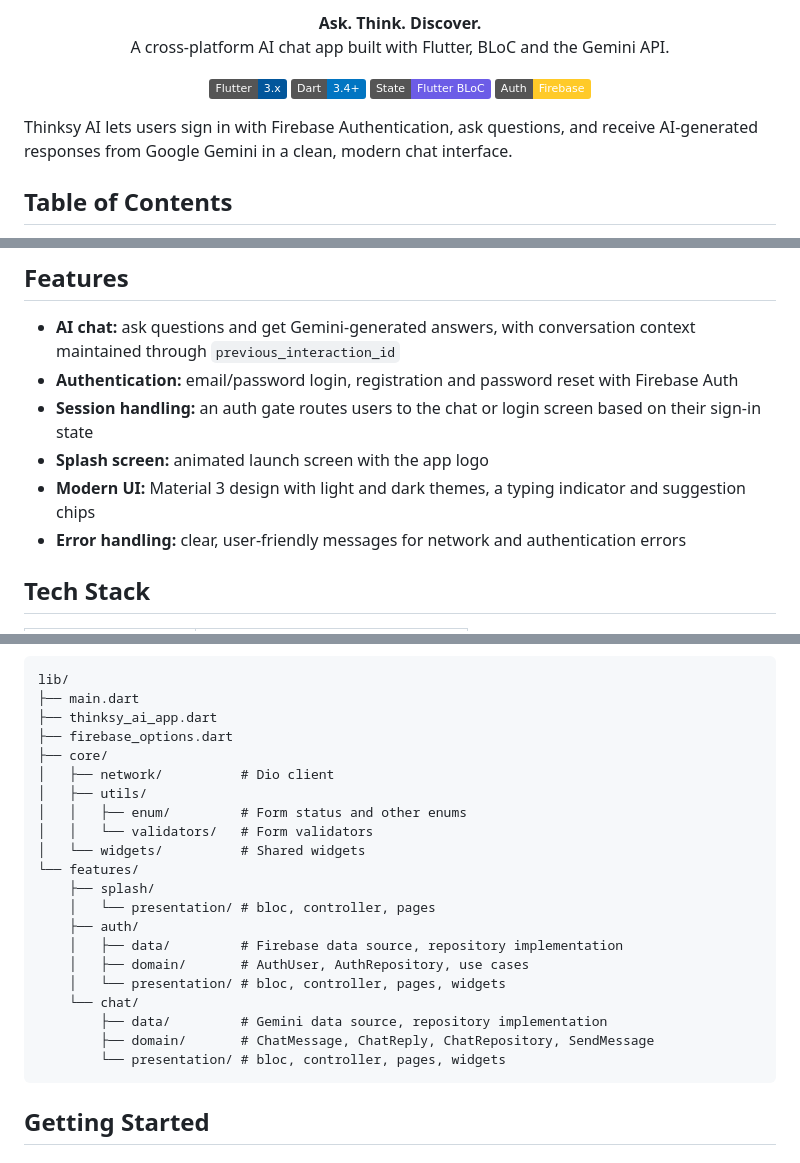
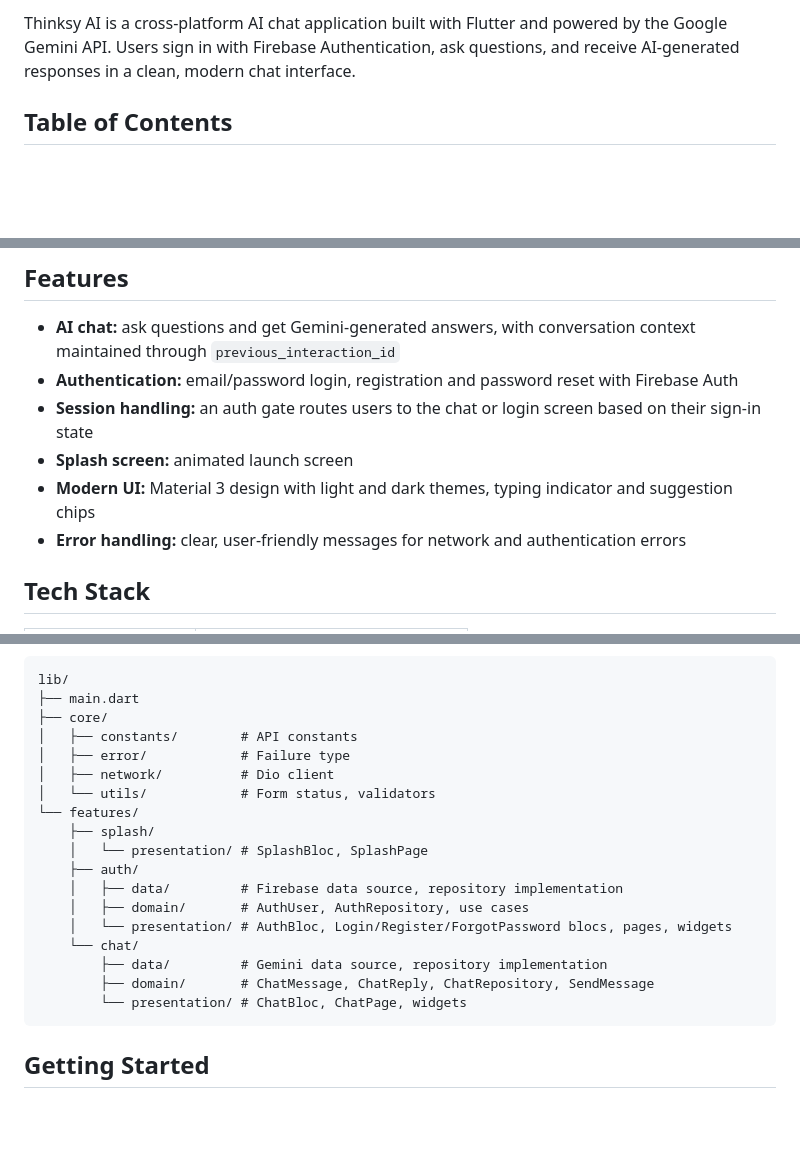
Before and after one commit to abdul-bas/Thinksy-AI, a Markdown page: README.md, 3 parts joined by grey strips. Rendered like a GitHub page; badges without logos; blank space fills up the shorter version.

````diff
--- a/README.md
+++ b/README.md
@@ -6,17 +7,5 @@
 
-<p align="center">
-  <b>Ask. Think. Discover.</b><br/>
-  A cross-platform AI chat app built with Flutter, BLoC and the Gemini API.
-</p>
-
-<p align="center">
-  <img src="https://img.shields.io/badge/Flutter-3.x-02569B?logo=flutter&logoColor=white" alt="Flutter" />
-  <img src="https://img.shields.io/badge/Dart-3.4+-0175C2?logo=dart&logoColor=white" alt="Dart" />
-  <img src="https://img.shields.io/badge/State-Flutter%20BLoC-6C5CE7" alt="BLoC" />
-  <img src="https://img.shields.io/badge/Auth-Firebase-FFCA28?logo=firebase&logoColor=black" alt="Firebase" />
-</p>
-
-Thinksy AI lets users sign in with Firebase Authentication, ask questions, and receive AI-generated responses from Google Gemini in a clean, modern chat interface.
+Thinksy AI is a cross-platform AI chat application built with Flutter and powered by the Google Gemini API. Users sign in with Firebase Authentication, ask questions, and receive AI-generated responses in a clean, modern chat interface.
 
 ## Table of Contents
 
@@ -52,8 +44,8 @@ Thinksy AI lets users sign in with Firebase Authentication, ask questions, and r
 - **AI chat:** ask questions and get Gemini-generated answers, with conversation context maintained through `previous_interaction_id`
 - **Authentication:** email/password login, registration and password reset with Firebase Auth
 - **Session handling:** an auth gate routes users to the chat or login screen based on their sign-in state
-- **Splash screen:** animated launch screen with the app logo
-- **Modern UI:** Material 3 design with light and dark themes, a typing indicator and suggestion chips
+- **Splash screen:** animated launch screen
+- **Modern UI:** Material 3 design with light and dark themes, typing indicator and suggestion chips
 - **Error handling:** clear, user-friendly messages for network and authentication errors
 
 ## Tech Stack
@@ -93,25 +80,22 @@ Dependencies point inward: presentation depends on domain, and data implements d
 ```
 lib/
 ├── main.dart
-├── thinksy_ai_app.dart
-├── firebase_options.dart
 ├── core/
+│   ├── constants/        # API constants
+│   ├── error/            # Failure type
 │   ├── network/          # Dio client
-│   ├── utils/
-│   │   ├── enum/         # Form status and other enums
-│   │   └── validators/   # Form validators
-│   └── widgets/          # Shared widgets
+│   └── utils/            # Form status, validators
 └── features/
     ├── splash/
-    │   └── presentation/ # bloc, controller, pages
+    │   └── presentation/ # SplashBloc, SplashPage
     ├── auth/
     │   ├── data/         # Firebase data source, repository implementation
     │   ├── domain/       # AuthUser, AuthRepository, use cases
-    │   └── presentation/ # bloc, controller, pages, widgets
+    │   └── presentation/ # AuthBloc, Login/Register/ForgotPassword blocs, pages, widgets
     └── chat/
         ├── data/         # Gemini data source, repository implementation
         ├── domain/       # ChatMessage, ChatReply, ChatRepository, SendMessage
-        └── presentation/ # bloc, controller, pages, widgets
+        └── presentation/ # ChatBloc, ChatPage, widgets
 ```
 
 ## Getting Started
````
Also changed, not shown: other parts of README.md (+18 -25 lines).
